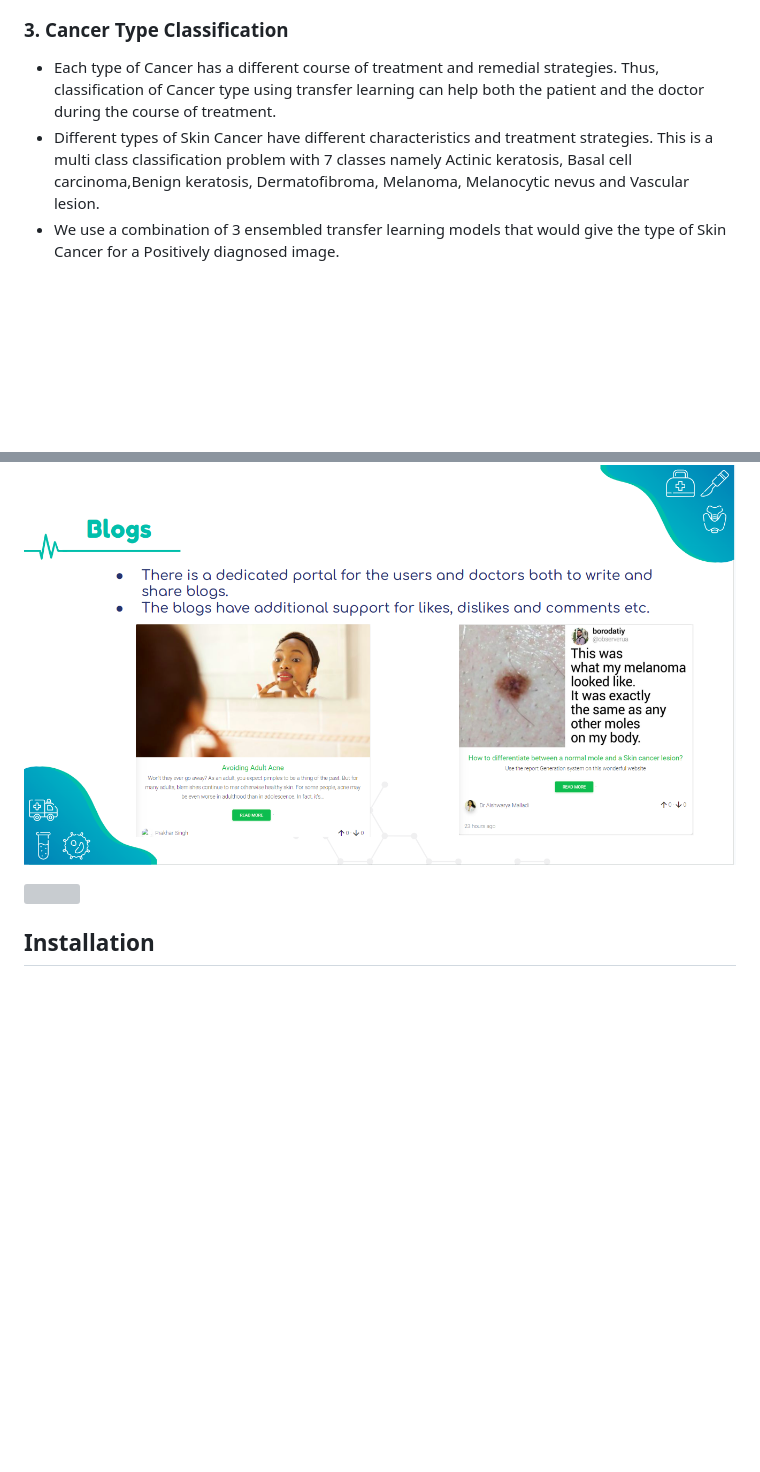
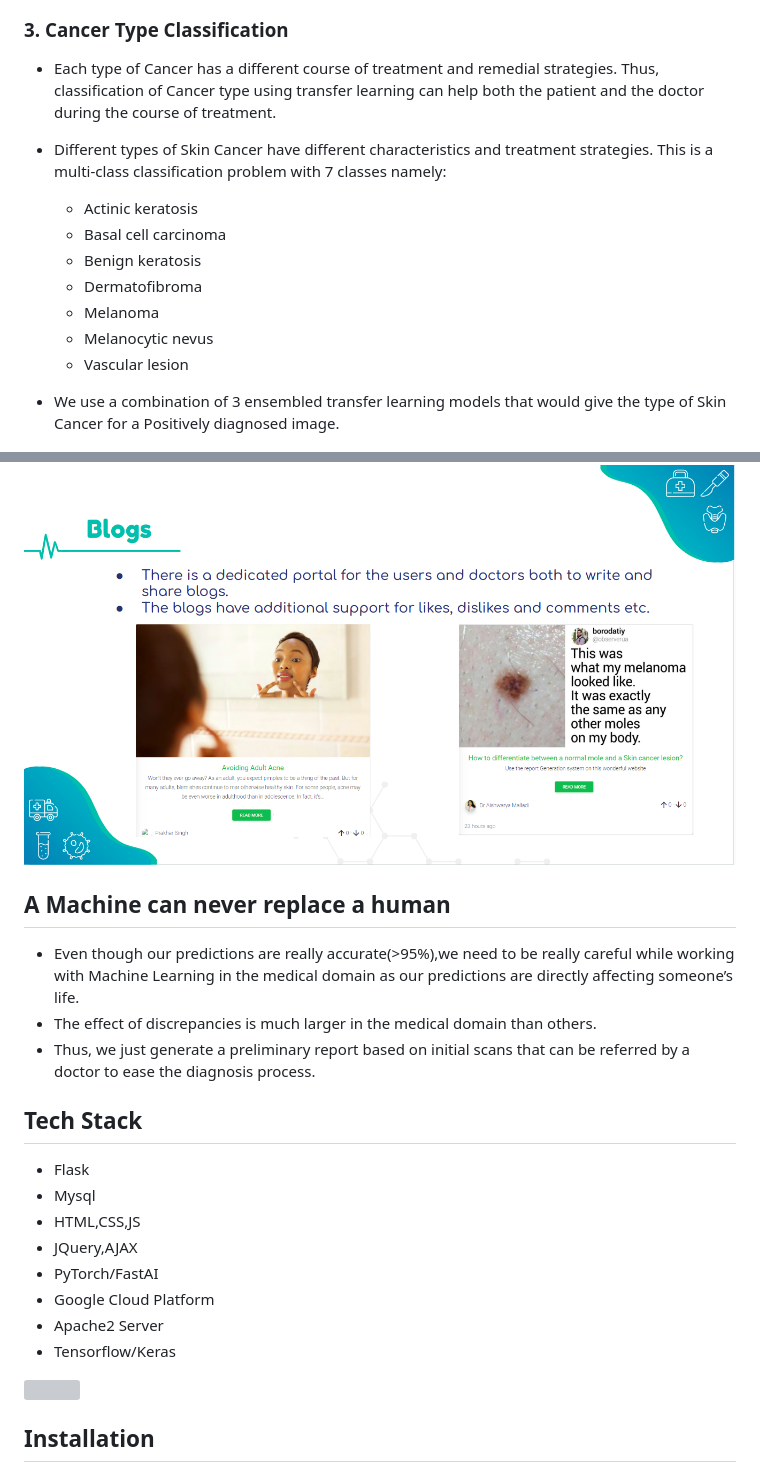
Before and after one commit to namantuli18/Epiderma, a Markdown page: README.md, 2 parts joined by grey strips. Rendered like a GitHub page; blank space fills up the shorter version; grey boxes are pictures that could not be loaded.

```diff
--- a/README.md
+++ b/README.md
@@ -30,10 +30,19 @@
 
 ### 3. Cancer Type Classification
 
+* Each type of Cancer has a different course of treatment and remedial strategies. Thus, classification of Cancer type using transfer learning can help both the patient and the doctor during the course of treatment.
 
-* Each type of Cancer has a different course of treatment and remedial strategies. Thus, classification of Cancer type using transfer learning can help both the patient and the doctor during the course of treatment.
-* Different types of Skin Cancer have different characteristics and treatment strategies. This is a multi class classification problem with 7 classes namely Actinic keratosis, Basal cell carcinoma,Benign keratosis, Dermatofibroma, Melanoma, Melanocytic nevus and Vascular lesion.
+* Different types of Skin Cancer have different characteristics and treatment strategies. This is a multi-class classification problem with 7 classes namely:
+  - Actinic keratosis
+  - Basal cell carcinoma
+  - Benign keratosis
+  - Dermatofibroma
+  - Melanoma
+  - Melanocytic nevus
+  - Vascular lesion
+
 * We use a combination of 3 ensembled transfer learning models that would give the type of Skin Cancer for a Positively diagnosed image.
+
 <p align="center">
   <img src="images/cancer-type.png" width="1000" title="hover text">
 </p>
@@ -62,6 +71,23 @@
 <p align="center">
   <img src="images/blogs.png" width="1000" title="hover text">
 </p>
+
+## A Machine can never replace a human
+ * Even though our predictions are really accurate(>95%),we need to be really careful while working with Machine Learning in the medical domain as our predictions are directly affecting someone’s life.
+ * The effect of discrepancies is much larger in the medical domain than others.
+ * Thus, we just generate a preliminary report based on initial scans that can be referred by a doctor to ease the diagnosis process.
+
+## Tech Stack
+ - Flask
+ - Mysql
+ - HTML,CSS,JS
+ - JQuery,AJAX
+ - PyTorch/FastAI
+ - Google Cloud Platform
+ - Apache2 Server
+ - Tensorflow/Keras
+
+
 
 ![](header.png)
 
```
